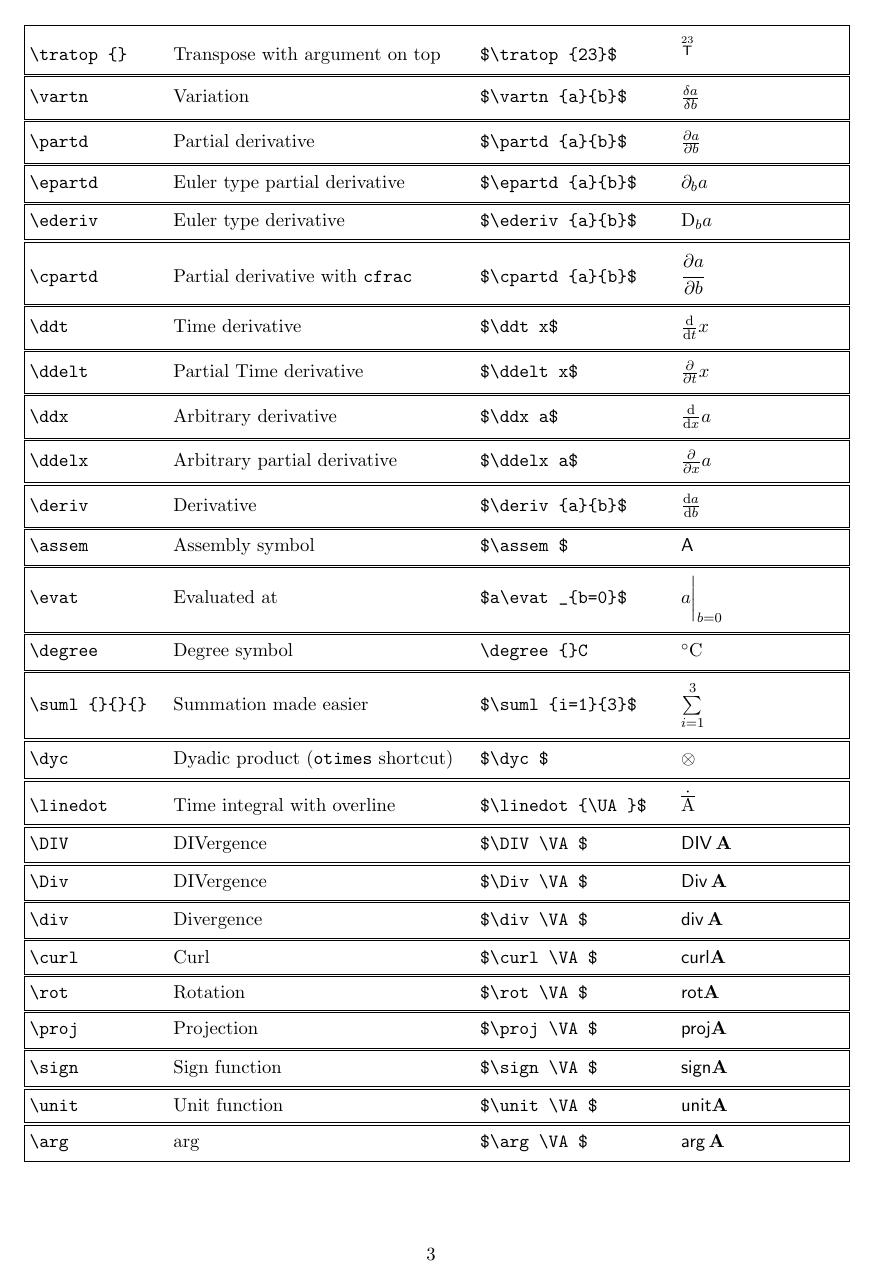
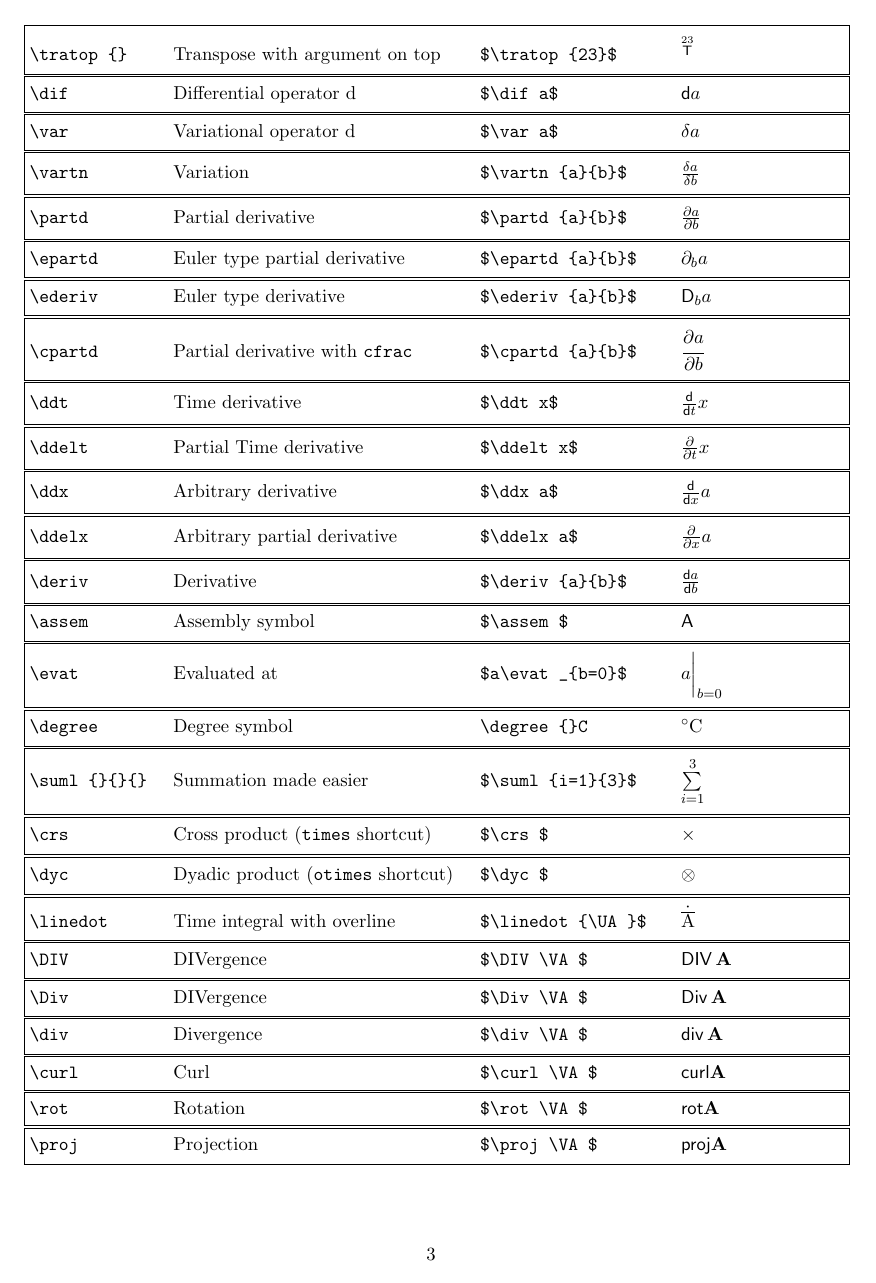
Before and after one commit to osolmaz/lazyeqn, a LaTeX document (lazyeqn.tex, which reads lazyeqn.sty): page 3 of 6. Compiled offline with pdfLaTeX.

Commit message:
Added dif, var, crs

```diff
--- a/lazyeqn.sty
+++ b/lazyeqn.sty
@@ -901,27 +902,30 @@
    \left[\kern-0.3\wd8\left[#1\right]\kern-0.3\wd8\right]%
 }
 
+\newcommand{\dif}{\mathsf{d}}
+\newcommand{\var}{\delta}
 \newcommand{\rbdot}{\rbr{\cdot}}
 % Mathematical operators
-\newcommand{\vartn}[2]{\frac{\delta #1}{\delta #2}}
+\newcommand{\vartn}[2]{\frac{\var #1}{\var #2}}
 \newcommand{\partd}[2]{\frac{\partial #1}{\partial #2}}
 \newcommand{\epartd}[2]{\partial_{#2} #1}
 \newcommand{\cpartd}[2]{\cfrac{\partial #1}{\partial #2}}
 %
-\newcommand{\ddt}{\frac{\Ud}{\Ud t}}
+\newcommand{\ddt}{\frac{\dif}{\dif t}}
 \newcommand{\ddelt}{\frac{\partial}{\partial t}}
 %
-\newcommand{\ddx}{\frac{\Ud}{\Ud x}}
+\newcommand{\ddx}{\frac{\dif}{\dif x}}
 \newcommand{\ddelx}{\frac{\partial}{\partial x}}
 %
-\newcommand{\deriv}[2]{\frac{\mathrm{d} #1}{\mathrm{d} #2}}
-\newcommand{\ederiv}[2]{\UD_{#2} #1}
+\newcommand{\deriv}[2]{\frac{\dif #1}{\dif #2}}
+\newcommand{\ederiv}[2]{{\mathsf{D}}_{#2} #1}
 \newcommand{\assem}{\mathsf{A}}
 %\newcommand{\assem}{\mathlarger{\mathlarger{\mathlarger{\mathsf{A}}}}}
 \newcommand{\evat}{\bigg|}
 \newcommand{\degree}{\ensuremath{^{\circ}}\xspace}
 \newcommand{\suml}[2]{\sum\limits_{#1}^{#2}}
 \newcommand{\dyc}{\otimes}
+\newcommand{\crs}{\times}
 % Special fractions and roots
 % \newcommand{\half}{{\mthin\frac{1}{2}\mthin}}
 % \newcommand{\third}{{\mthin\frac{1}{3}\mthin}}
@@ -1000,13 +1004,13 @@
 \newcommand{\ndim}{\mathop{n_{\operator@font dim}}}
 \newcommand{\diag}{\mathop{\operator@font diag}}
 \newcommand{\veci}[1]{#1_1,\ldots,#1_n}
-\newcommand{\dV}{\mkern\medmuskip \Ud V}
-\newcommand{\dv}{\mkern\medmuskip \Ud v}
-\newcommand{\dA}{\mkern\medmuskip \Ud A}
-\newcommand{\da}{\mkern\medmuskip \Ud a}
-\newcommand{\dS}{\mkern\medmuskip \Ud S}
-\newcommand{\dx}{\mkern\medmuskip \Ud x}
-\newcommand{\dt}{\mkern\medmuskip \Ud t}
+\newcommand{\dV}{\mkern\medmuskip \dif V}
+\newcommand{\dv}{\mkern\medmuskip \dif v}
+\newcommand{\dA}{\mkern\medmuskip \dif A}
+\newcommand{\da}{\mkern\medmuskip \dif a}
+\newcommand{\dS}{\mkern\medmuskip \dif S}
+\newcommand{\dx}{\mkern\medmuskip \dif x}
+\newcommand{\dt}{\mkern\medmuskip \dif t}
 \newcommand{\dbrl}{\mathopen{[\mkern-2.5mu[}}
 \newcommand{\dbrr}{\mathclose{]\mkern-2.5mu]}}
 \newcommand{\Abs}[1]{\left|#1\right|}
--- a/lazyeqn.tex
+++ b/lazyeqn.tex
@@ -152,6 +152,8 @@ for alphabets in which this is possible.
 \scm{\tra}{Transpose}{$\tra$}
 \scm{\tra[]}{Transpose with preceding argument}{$\tra[-]$}
 \scm{\tratop{}}{Transpose with argument on top}{$\tratop{23}$}
+\scm{\dif}{Differential operator d}{$\dif a$}
+\scm{\var}{Variational operator d}{$\var a$}
 \scm{\vartn}{Variation}{$\vartn{a}{b}$}
 \scm{\partd}{Partial derivative}{$\partd{a}{b}$}
 \scm{\epartd}{Euler type partial derivative}{$\epartd{a}{b}$}
@@ -169,6 +171,7 @@ for alphabets in which this is possible.
 \scm{\evat}{Evaluated at}{$a\evat_{b=0}$}
 \scm{\degree}{Degree symbol}{\degree{}C}
 \scm{\suml{}{}{}}{Summation made easier}{$\suml{i=1}{3}$}
+\scm{\crs}{Cross product (\texttt{times} shortcut)}{$\crs$}
 \scm{\dyc}{Dyadic product (\texttt{otimes} shortcut)}{$\dyc$}
 \scm{\linedot}{Time integral with overline}{$\linedot{\UA}$}
 \scm{\DIV}{DIVergence}{$\DIV\VA$}
```
Also changed, not shown: lazyeqn.sty (1 more changed lines).
